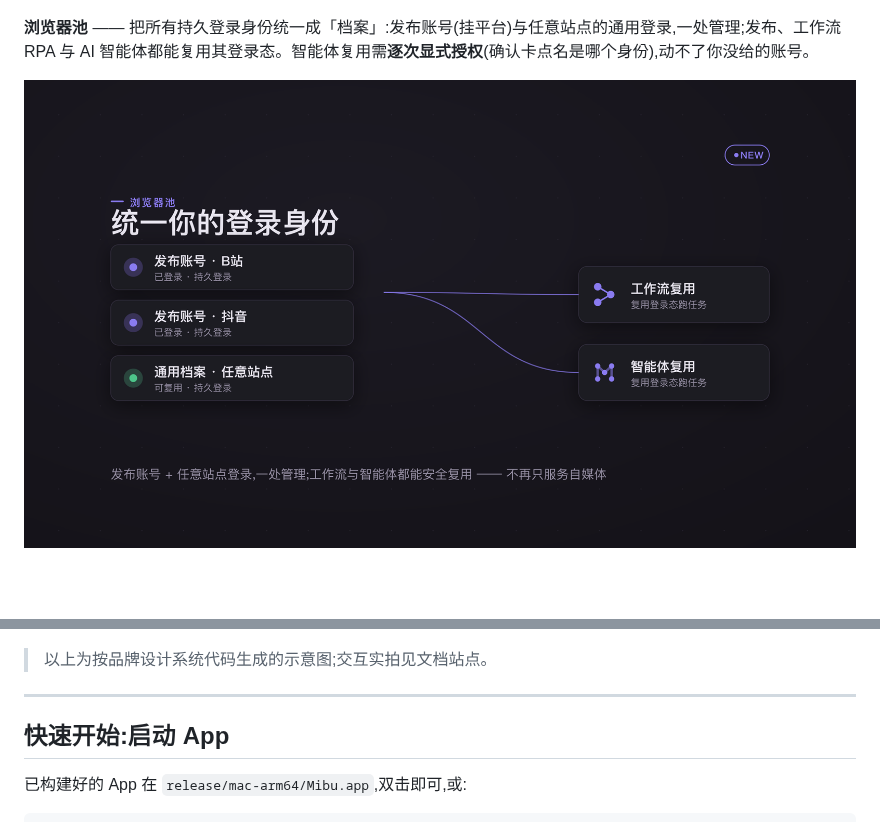
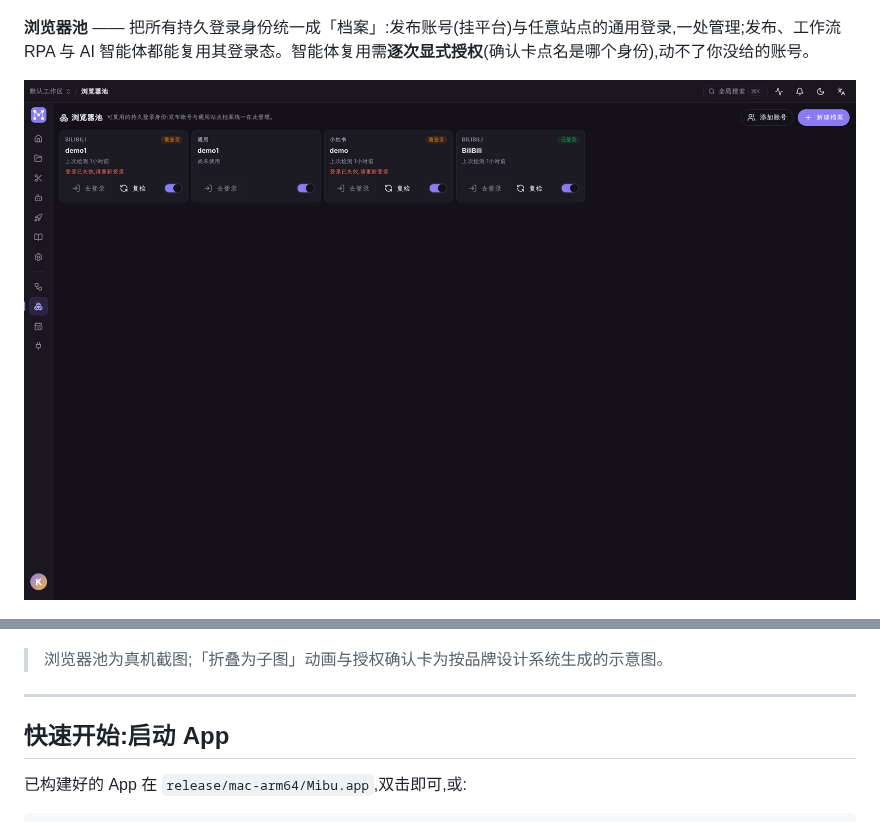
Before and after one commit to Alndaly/Mosael, a Markdown page: README.md, 2 parts joined by grey strips. Rendered like a GitHub page; pictures changed too: docs/media/browser-pool.png; blank space fills up the shorter version.

```diff
--- a/README.md
+++ b/README.md
@@ -24,7 +24,7 @@ AI 视频创作工作室 = **NLE 内核 + AI 应用中心 + 创作型智能体
 
 ![智能体授权闸:复用登录身份必须逐次显式授权](docs/media/agent-authorize.png)
 
-> 以上为按品牌设计系统代码生成的示意图;交互实拍见文档站点。
+> 浏览器池为真机截图;「折叠为子图」动画与授权确认卡为按品牌设计系统生成的示意图。
 
 ---
 
```
Also changed, not shown: README.en.md (+1 -1 lines).
